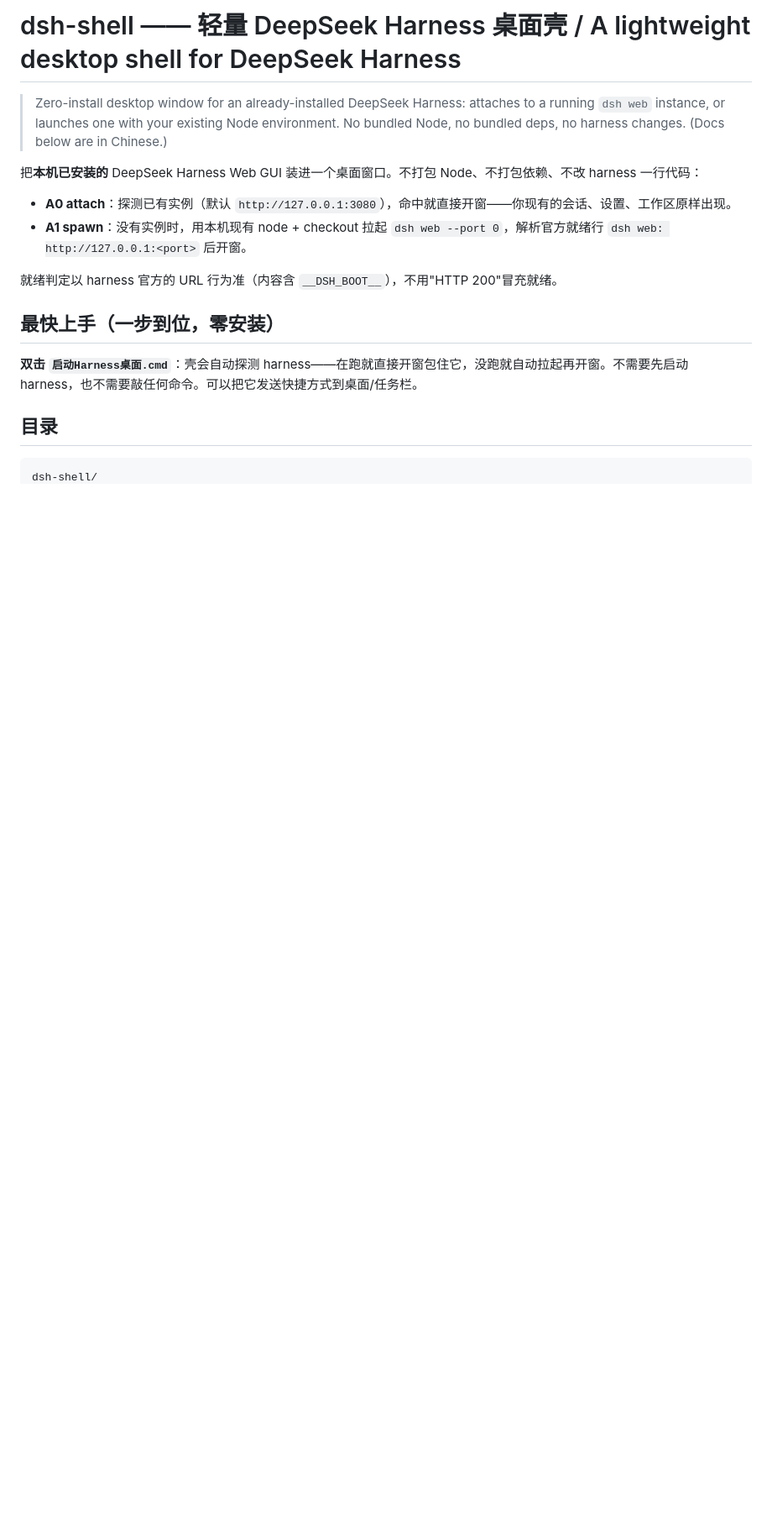
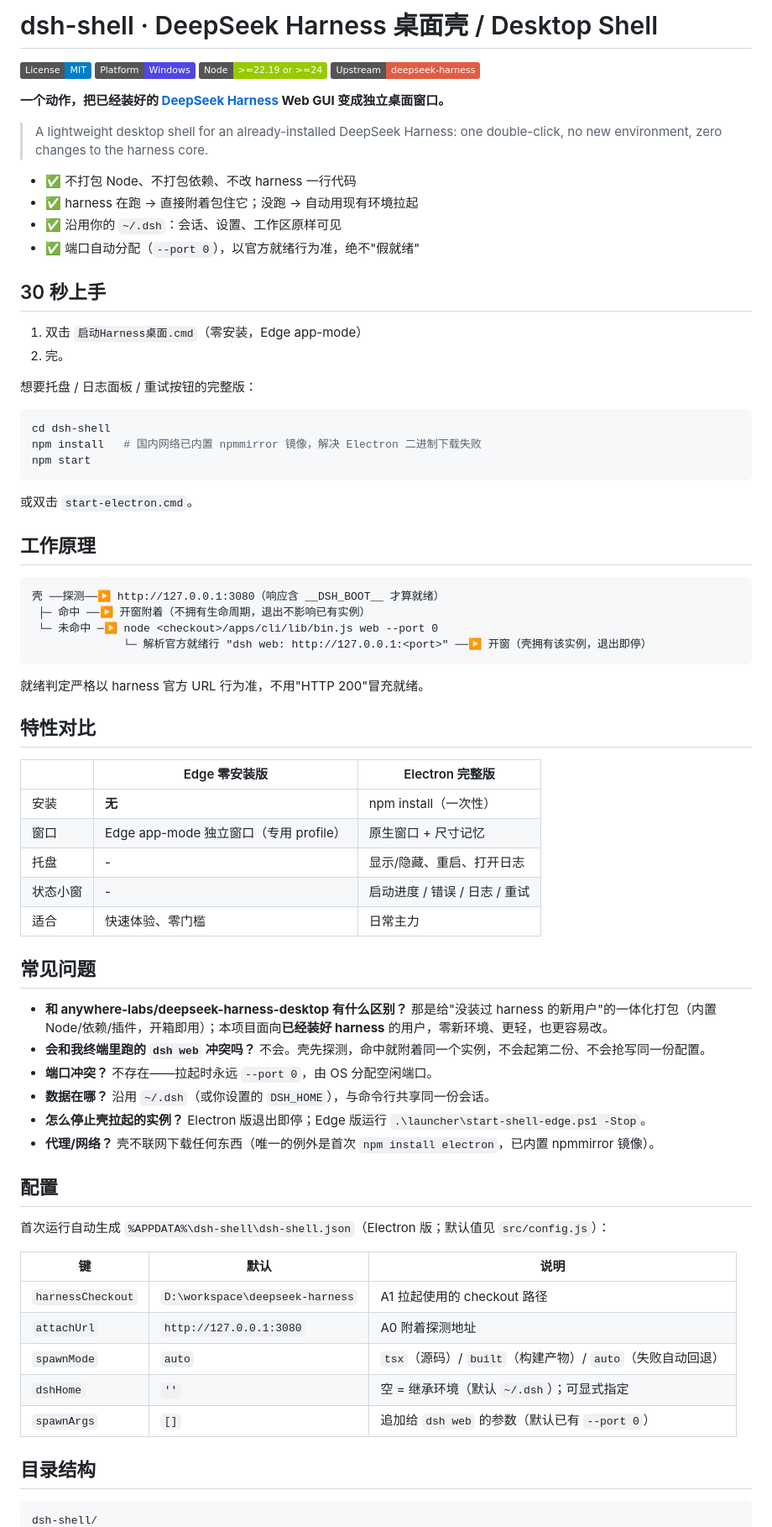
Before and after one commit to TaoSmile/dsh-shell, a Markdown page: README.md, the part around one of its changes. Shown at 84% size. GitHub-like rendering; badges without logos; blank space fills up the shorter version.

Commit message:
docs: polish README with badges, bilingual intro, FAQ and feature comparison

````diff
--- a/README.md
+++ b/README.md
@@ -1,19 +1,77 @@
-# dsh-shell —— 轻量 DeepSeek Harness 桌面壳 / A lightweight desktop shell for DeepSeek Harness
+# dsh-shell · DeepSeek Harness 桌面壳 / Desktop Shell
 
-> Zero-install desktop window for an already-installed DeepSeek Harness: attaches to a running `dsh web` instance, or launches one with your existing Node environment. No bundled Node, no bundled deps, no harness changes. (Docs below are in Chinese.)
+[![License: MIT](https://img.shields.io/badge/License-MIT-blue.svg)](LICENSE)
+[![Platform: Windows](https://img.shields.io/badge/Platform-Windows-4f46e5)]()
+[![Node: >=22.19](https://img.shields.io/badge/Node-%3E%3D22.19%20or%20%3E%3D24-green)]()
+[![Upstream: deepseek-harness](https://img.shields.io/badge/Upstream-deepseek--harness-red)](https://github.com/deepseek-ai/deepseek-harness)
 
-把**本机已安装的** DeepSeek Harness Web GUI 装进一个桌面窗口。不打包 Node、不打包依赖、不改 harness 一行代码：
+**一个动作，把已经装好的 [DeepSeek Harness](https://github.com/deepseek-ai/deepseek-harness) Web GUI 变成独立桌面窗口。**
 
-- **A0 attach**：探测已有实例（默认 `http://127.0.0.1:3080`），命中就直接开窗——你现有的会话、设置、工作区原样出现。
-- **A1 spawn**：没有实例时，用本机现有 node + checkout 拉起 `dsh web --port 0`，解析官方就绪行 `dsh web: http://127.0.0.1:<port>` 后开窗。
+> A lightweight desktop shell for an already-installed DeepSeek Harness: one double-click, no new environment, zero changes to the harness core.
 
-就绪判定以 harness 官方的 URL 行为准（内容含 `__DSH_BOOT__`），不用"HTTP 200"冒充就绪。
+- ✅ 不打包 Node、不打包依赖、不改 harness 一行代码
+- ✅ harness 在跑 → 直接附着包住它；没跑 → 自动用现有环境拉起
+- ✅ 沿用你的 `~/.dsh`：会话、设置、工作区原样可见
+- ✅ 端口自动分配（`--port 0`），以官方就绪行为准，绝不"假就绪"
 
-## 最快上手（一步到位，零安装）
+## 30 秒上手
 
-**双击 `启动Harness桌面.cmd`**：壳会自动探测 harness——在跑就直接开窗包住它，没跑就自动拉起再开窗。不需要先启动 harness，也不需要敲任何命令。可以把它发送快捷方式到桌面/任务栏。
+1. 双击 `启动Harness桌面.cmd`（零安装，Edge app-mode）
+2. 完。
 
-## 目录
+想要托盘 / 日志面板 / 重试按钮的完整版：
+
+```powershell
+cd dsh-shell
+npm install   # 国内网络已内置 npmmirror 镜像，解决 Electron 二进制下载失败
+npm start
+```
+
+或双击 `start-electron.cmd`。
+
+## 工作原理
+
+```
+壳 ──探测──▶ http://127.0.0.1:3080（响应含 __DSH_BOOT__ 才算就绪）
+ ├─ 命中 ──▶ 开窗附着（不拥有生命周期，退出不影响已有实例）
+ └─ 未命中 ─▶ node <checkout>/apps/cli/lib/bin.js web --port 0
+              └─ 解析官方就绪行 "dsh web: http://127.0.0.1:<port>" ──▶ 开窗（壳拥有该实例，退出即停）
+```
+
+就绪判定严格以 harness 官方 URL 行为准，不用"HTTP 200"冒充就绪。
+
+## 特性对比
+
+| | Edge 零安装版 | Electron 完整版 |
+|---|---|---|
+| 安装 | **无** | npm install（一次性） |
+| 窗口 | Edge app-mode 独立窗口（专用 profile） | 原生窗口 + 尺寸记忆 |
+| 托盘 | - | 显示/隐藏、重启、打开日志 |
+| 状态小窗 | - | 启动进度 / 错误 / 日志 / 重试 |
+| 适合 | 快速体验、零门槛 | 日常主力 |
+
+## 常见问题
+
+- **和 anywhere-labs/deepseek-harness-desktop 有什么区别？** 那是给"没装过 harness 的新用户"的一体化打包（内置 Node/依赖/插件，开箱即用）；本项目面向**已经装好 harness** 的用户，零新环境、更轻，也更容易改。
+- **会和我终端里跑的 `dsh web` 冲突吗？** 不会。壳先探测，命中就附着同一个实例，不会起第二份、不会抢写同一份配置。
+- **端口冲突？** 不存在——拉起时永远 `--port 0`，由 OS 分配空闲端口。
+- **数据在哪？** 沿用 `~/.dsh`（或你设置的 `DSH_HOME`），与命令行共享同一份会话。
+- **怎么停止壳拉起的实例？** Electron 版退出即停；Edge 版运行 `.\launcher\start-shell-edge.ps1 -Stop`。
+- **代理/网络？** 壳不联网下载任何东西（唯一的例外是首次 `npm install electron`，已内置 npmmirror 镜像）。
+
+## 配置
+
+首次运行自动生成 `%APPDATA%\dsh-shell\dsh-shell.json`（Electron 版；默认值见 `src/config.js`）：
+
+| 键 | 默认 | 说明 |
+|---|---|---|
+| `harnessCheckout` | `D:\workspace\deepseek-harness` | A1 拉起使用的 checkout 路径 |
+| `attachUrl` | `http://127.0.0.1:3080` | A0 附着探测地址 |
+| `spawnMode` | `auto` | `tsx`（源码）/ `built`（构建产物）/ `auto`（失败自动回退） |
+| `dshHome` | `''` | 空 = 继承环境（默认 `~/.dsh`）；可显式指定 |
+| `spawnArgs` | `[]` | 追加给 `dsh web` 的参数（默认已有 `--port 0`） |
+
+## 目录结构
 
 ```
 dsh-shell/
````
Also changed, not shown: other parts of README.md (+12 -72 lines).
